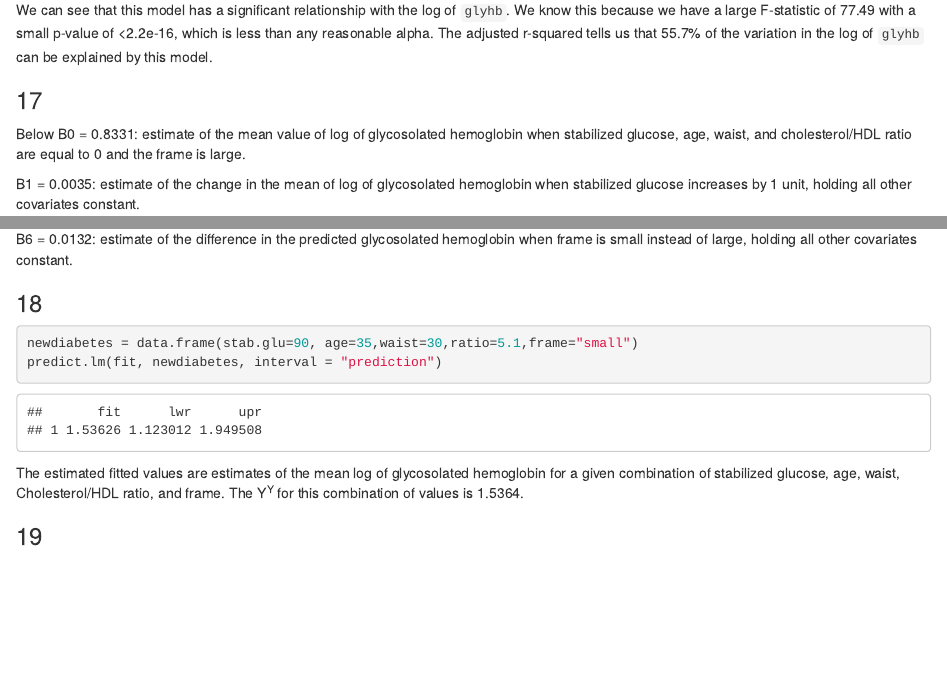
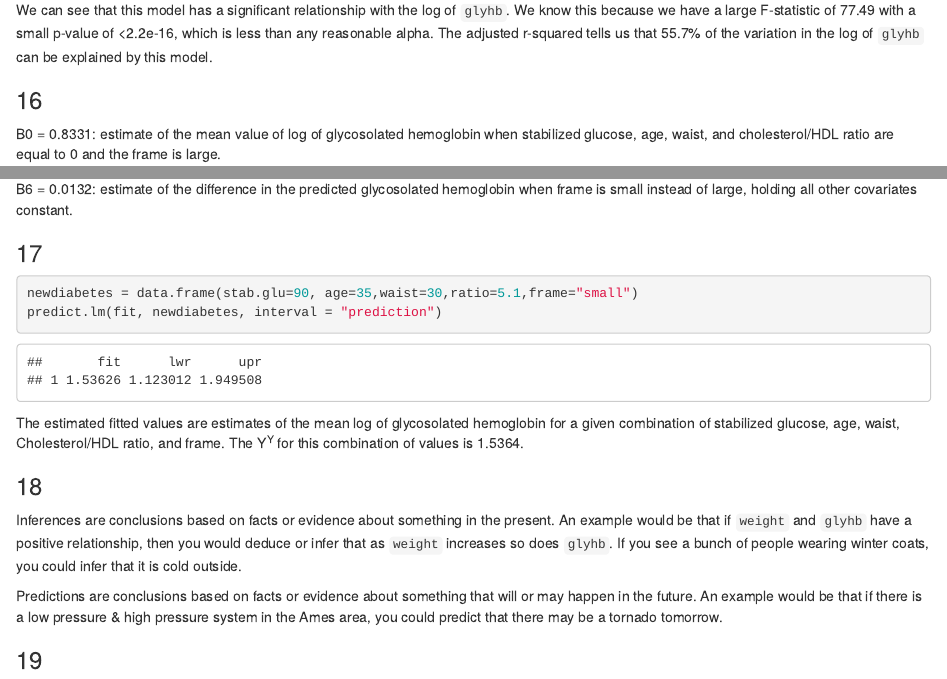
Before and after one commit to CameronStocker/ds202_lab5, an R Markdown document (team.Rmd): the page in a window 1100 px wide, from 9750 px down, and a second part further down, joined at a grey line. The pictures show the output file team.html that the author committed with the source, opened offline.

Commit message:
final push v2

````diff
--- a/team.Rmd
+++ b/team.Rmd
@@ -108,8 +108,8 @@ summary(fit)
 
 We can see that this model has a significant relationship with the log of `glyhb`. We know this because we have a large F-statistic of 77.49 with a small p-value of <2.2e-16, which is less than any reasonable alpha. The adjusted r-squared tells us that 55.7% of the variation in the log of `glyhb` can be explained by this model.
 
-###17
-  Below
+###16
+
 B0 = 0.8331: estimate of the mean value of log of glycosolated hemoglobin when stabilized glucose, age, waist, and cholesterol/HDL ratio are equal to 0 and the frame is large.
 
 B1 = 0.0035: estimate of the change in the mean of log of glycosolated hemoglobin when stabilized glucose increases by 1 unit, holding all other covariates constant.
@@ -124,7 +124,7 @@ B5 = 0.0309: estimate of the difference in the predicted glycosolated hemoglobin
 
 B6 = 0.0132: estimate of the difference in the predicted glycosolated hemoglobin when frame is small instead of large, holding all other covariates constant.
 
-###18
+###17
 ```{r, include=FALSE}
 fit$fitted.values
 ```
@@ -134,6 +134,11 @@ predict.lm(fit, newdiabetes, interval = "prediction")
 ```
 
 The estimated fitted values are estimates of the mean log of glycosolated hemoglobin for a given combination of stabilized glucose, age, waist, Cholesterol/HDL ratio, and frame. The Y^Y^ for this combination of values is 1.5364.
+
+###18
+Inferences are conclusions based on facts or evidence about something in the present. An example would be that if `weight` and `glyhb` have a positive relationship, then you would deduce or infer that as `weight` increases so does `glyhb`. If you see a bunch of people wearing winter coats, you could infer that it is cold outside.
+
+Predictions are conclusions based on facts or evidence about something that will or may happen in the future. An example would be that if there is a low pressure & high pressure system in the Ames area, you could predict that there may be a tornado tomorrow.
 
 ###19
 **Pros of Linear Regression over KNN Regression**
````
Also changed, not shown: team.html.
